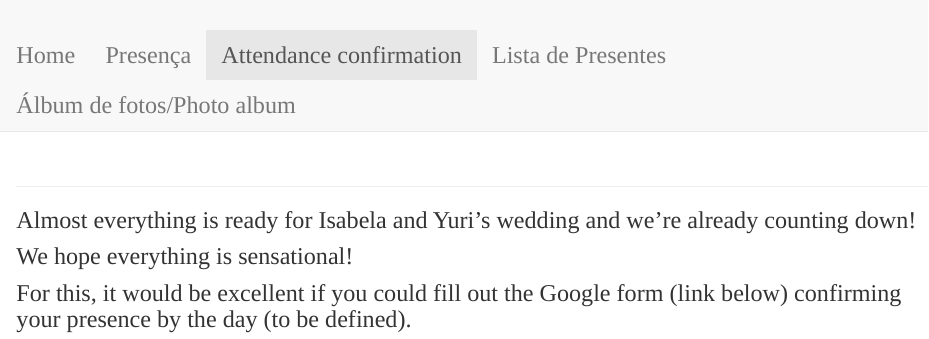
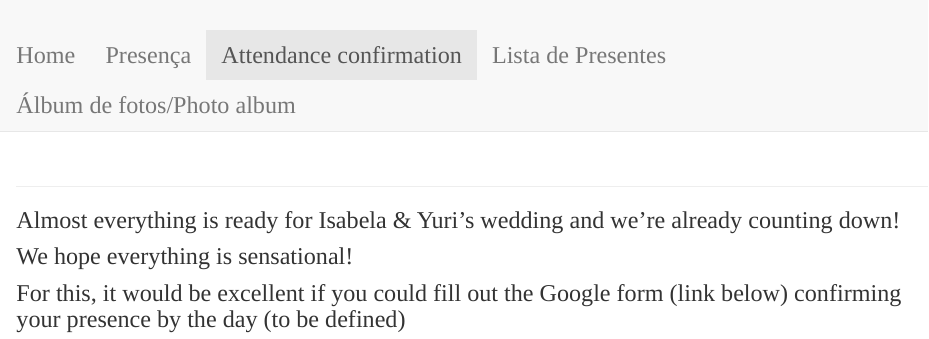
Before and after one commit to isabela-yuri/isabela-yuri.github.io, an R Markdown document (6bc7410d1d5c571c49960a66fb96a54a856e3fb3/rsvp.Rmd): the page in a window 1100 px wide, from its top. The pictures show the output file 6bc7410d1d5c571c49960a66fb96a54a856e3fb3/rsvp.html that the author committed with the source, opened offline; library style sheets and scripts come from the installed R packages.

Commit message:
Added small file

```diff
--- a/6bc7410d1d5c571c49960a66fb96a54a856e3fb3/rsvp.Rmd
+++ b/6bc7410d1d5c571c49960a66fb96a54a856e3fb3/rsvp.Rmd
@@ -48,8 +48,6 @@ font-size: 24px;
 }
 </style>
 
-
-
-### Almost everything is ready for Isabela and Yuri's wedding and we're already counting down!
+### Almost everything is ready for Isabela & Yuri's wedding and we're already counting down!
 ### We hope everything is sensational!
-### For this, it would be excellent if you could fill out the Google form (link below) confirming your presence by the day (to be defined).
+### For this, it would be excellent if you could fill out the Google form (link below) confirming your presence by the day (to be defined)
```
Also changed, not shown: 6bc7410d1d5c571c49960a66fb96a54a856e3fb3/index.Rmd (+1 -1 lines), 6bc7410d1d5c571c49960a66fb96a54a856e3fb3/index.html, 6bc7410d1d5c571c49960a66fb96a54a856e3fb3/rsvp.html, 6bc7410d1d5c571c49960a66fb96a54a856e3fb3/search.json, 6bc7410d1d5c571c49960a66fb96a54a856e3fb3/rsvp.Rmd (4 more changed lines), 1 other file.
